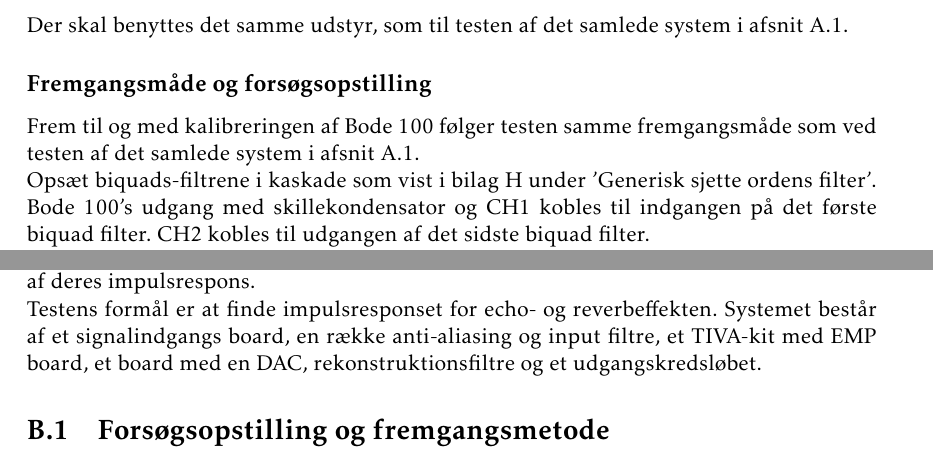
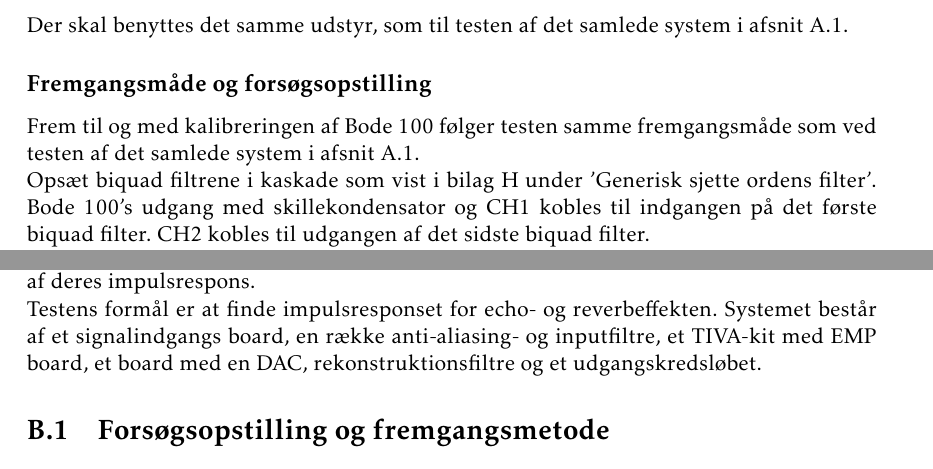
Before and after one commit to jorn/F18.GR3, a LaTeX book (rapport.tex, which reads section/test.tex, section/tests.tex): two parts of pages 42 and 44 of 53, joined at a grey line, cut so that both start at the same text. Compiled offline with pdfLaTeX.

Commit message:
Bilag smårettelser

```diff
--- a/section/test.tex
+++ b/section/test.tex
@@ -53,7 +54,7 @@ Der skal benyttes det samme udstyr, som til testen af det samlede system i afsni
 
 \subsection{Fremgangsmåde og forsøgsopstilling}
 Frem til og med kalibreringen af Bode 100 følger testen samme fremgangsmåde som ved testen af det samlede system i afsnit \ref{sec:test_samlet}. \newline
-Opsæt biquads-filtrene i kaskade som vist i bilag \ref{bilag:diagram} under 'Generisk sjette ordens filter'.
+Opsæt biquad filtrene i kaskade som vist i bilag \ref{bilag:diagram} under 'Generisk sjette ordens filter'.
 Bode 100's udgang med skillekondensator og CH1 kobles til indgangen på det første biquad filter.
 CH2 kobles til udgangen af det sidste biquad filter. \newline
 Analysen kan nu udføres.
--- a/section/tests.tex
+++ b/section/tests.tex
@@ -2,7 +2,7 @@
 Da echo og reverb begge er tidsinvariante effekter, betyder det at de kan karakteriseres af deres impulsrespons.\newline
 Testens formål er at finde impulsresponset for echo- og reverbeffekten.
 %Systemet består af modtager af indgangssignal, anti-aliasing filtre, TIVA-kit med EMP board, DAC, rekonstruktionsfilter og udgangskredsløbet.
-Systemet består af et signalindgangs board, en række anti-aliasing og input filtre, et TIVA-kit med EMP board, et board med en DAC, rekonstruktionsfiltre og et udgangskredsløbet.
+Systemet består af et signalindgangs board, en række anti-aliasing- og inputfiltre, et TIVA-kit med EMP board, et board med en DAC, rekonstruktionsfiltre og et udgangskredsløbet.
 \section{Forsøgsopstilling og fremgangsmetode}
 \begin{itemize}
 	\item Funktionsgenerator indstillet til pulse med en peak-to-peak spænding på $500\si{mV}$ og et DC-offset på $250\si{mV}$, og pulsen sættes til at være $25\si{\mu s}$ lang svarende til et sample
```
Also changed, not shown: section/test.tex (3 more changed lines), section/tests.tex (2 more changed lines).
